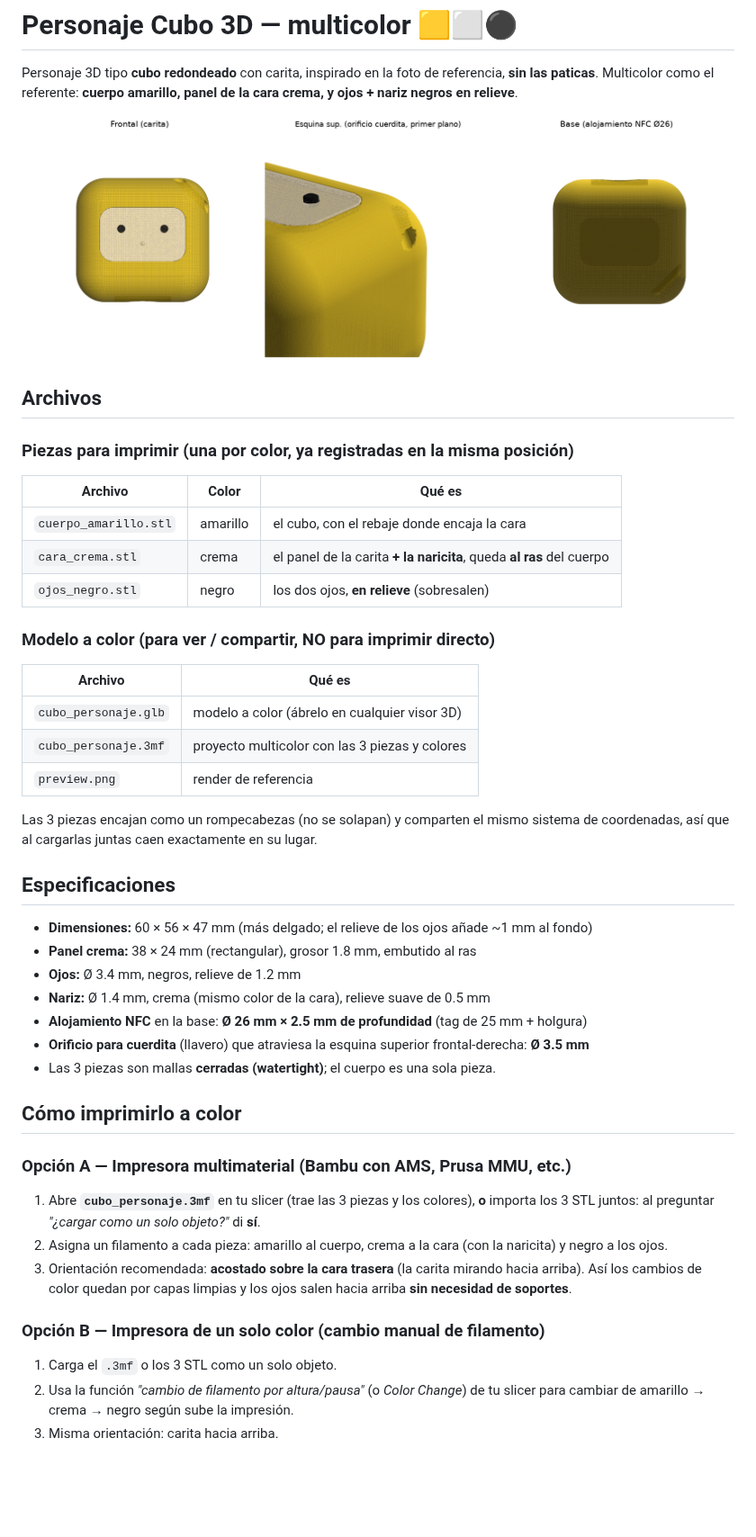
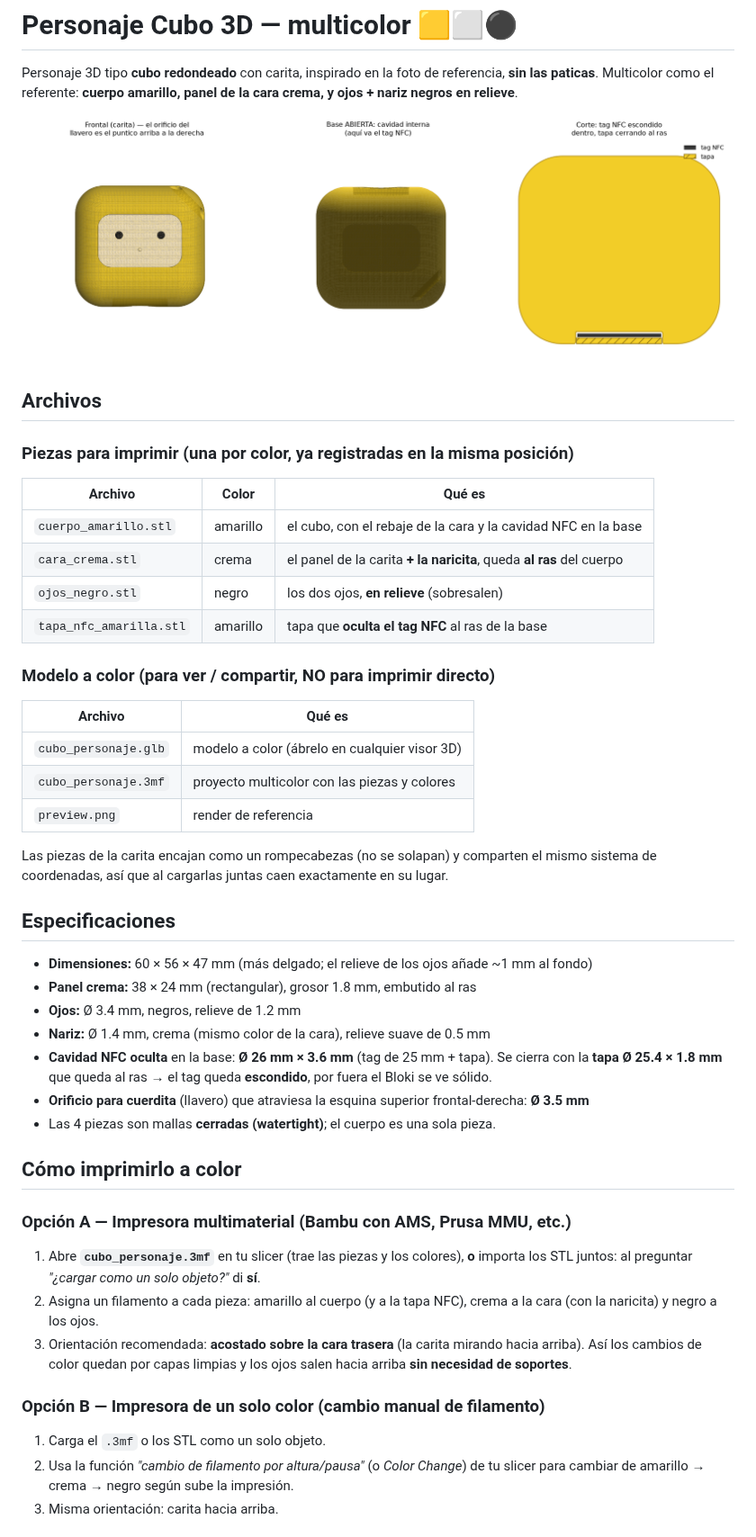
Before and after one commit to juanfelareal/acompanamiento-onside, a Markdown page: cubo3d/README.md, the part around one of its changes. Shown at 90% size. Drawn GitHub-style; pictures changed too: cubo3d/preview.png; blank space fills up the shorter version.

```diff
--- a/cubo3d/README.md
+++ b/cubo3d/README.md
@@ -11,18 +11,19 @@ crema, y ojos + nariz negros en relieve**.
 ### Piezas para imprimir (una por color, ya registradas en la misma posición)
 | Archivo | Color | Qué es |
 |---|---|---|
-| `cuerpo_amarillo.stl` | amarillo | el cubo, con el rebaje donde encaja la cara |
+| `cuerpo_amarillo.stl` | amarillo | el cubo, con el rebaje de la cara y la cavidad NFC en la base |
 | `cara_crema.stl` | crema | el panel de la carita **+ la naricita**, queda **al ras** del cuerpo |
 | `ojos_negro.stl` | negro | los dos ojos, **en relieve** (sobresalen) |
+| `tapa_nfc_amarilla.stl` | amarillo | tapa que **oculta el tag NFC** al ras de la base |
 
 ### Modelo a color (para ver / compartir, NO para imprimir directo)
 | Archivo | Qué es |
 |---|---|
 | `cubo_personaje.glb` | modelo a color (ábrelo en cualquier visor 3D) |
-| `cubo_personaje.3mf` | proyecto multicolor con las 3 piezas y colores |
+| `cubo_personaje.3mf` | proyecto multicolor con las piezas y colores |
 | `preview.png` | render de referencia |
 
-Las 3 piezas encajan como un rompecabezas (no se solapan) y comparten el mismo
+Las piezas de la carita encajan como un rompecabezas (no se solapan) y comparten el mismo
 sistema de coordenadas, así que al cargarlas juntas caen exactamente en su lugar.
 
 ## Especificaciones
@@ -31,22 +32,24 @@ sistema de coordenadas, así que al cargarlas juntas caen exactamente en su luga
 - **Panel crema:** 38 × 24 mm (rectangular), grosor 1.8 mm, embutido al ras
 - **Ojos:** Ø 3.4 mm, negros, relieve de 1.2 mm
 - **Nariz:** Ø 1.4 mm, crema (mismo color de la cara), relieve suave de 0.5 mm
-- **Alojamiento NFC** en la base: **Ø 26 mm × 2.5 mm de profundidad** (tag de 25 mm + holgura)
+- **Cavidad NFC oculta** en la base: **Ø 26 mm × 3.6 mm** (tag de 25 mm + tapa). Se cierra
+  con la **tapa Ø 25.4 × 1.8 mm** que queda al ras → el tag queda **escondido**, por fuera
+  el Bloki se ve sólido.
 - **Orificio para cuerdita** (llavero) que atraviesa la esquina superior frontal-derecha: **Ø 3.5 mm**
-- Las 3 piezas son mallas **cerradas (watertight)**; el cuerpo es una sola pieza.
+- Las 4 piezas son mallas **cerradas (watertight)**; el cuerpo es una sola pieza.
 
 ## Cómo imprimirlo a color
 
 ### Opción A — Impresora multimaterial (Bambu con AMS, Prusa MMU, etc.)
-1. Abre **`cubo_personaje.3mf`** en tu slicer (trae las 3 piezas y los colores), **o**
-   importa los 3 STL juntos: al preguntar *"¿cargar como un solo objeto?"* di **sí**.
-2. Asigna un filamento a cada pieza: amarillo al cuerpo, crema a la cara (con la naricita) y negro a los ojos.
+1. Abre **`cubo_personaje.3mf`** en tu slicer (trae las piezas y los colores), **o**
+   importa los STL juntos: al preguntar *"¿cargar como un solo objeto?"* di **sí**.
+2. Asigna un filamento a cada pieza: amarillo al cuerpo (y a la tapa NFC), crema a la cara (con la naricita) y negro a los ojos.
 3. Orientación recomendada: **acostado sobre la cara trasera** (la carita mirando hacia
    arriba). Así los cambios de color quedan por capas limpias y los ojos salen
    hacia arriba **sin necesidad de soportes**.
 
 ### Opción B — Impresora de un solo color (cambio manual de filamento)
-1. Carga el `.3mf` o los 3 STL como un solo objeto.
+1. Carga el `.3mf` o los STL como un solo objeto.
 2. Usa la función *"cambio de filamento por altura/pausa"* (o *Color Change*) de tu
    slicer para cambiar de amarillo → crema → negro según sube la impresión.
 3. Misma orientación: carita hacia arriba.
```
Also changed, not shown: other parts of cubo3d/README.md (+10 -5 lines), 6 other files.
